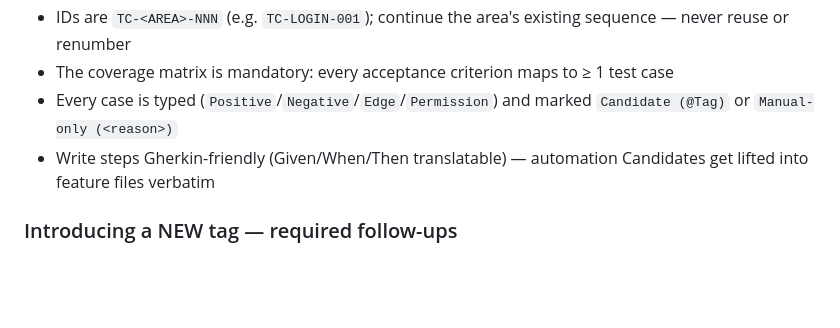
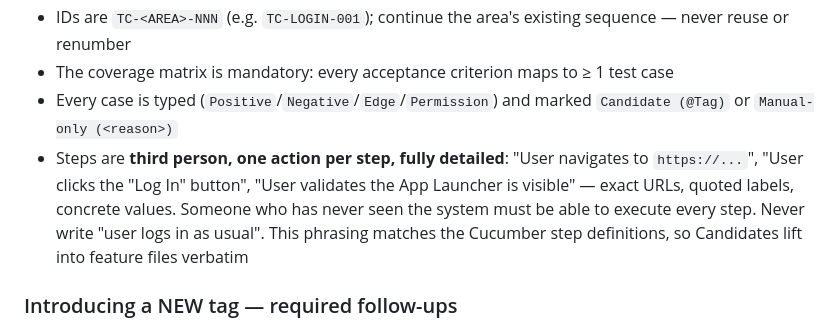
Before and after one commit to Game-Changer/Salesforce-QA-Automation, a Markdown page: AgentInstructions.md, the part around the change. Rendered like a GitHub page; blank space fills up the shorter version.

Commit message:
Test case steps: third person, fully detailed
Co-Authored-By: Claude Fable 5 <noreply@anthropic.com>

```diff
--- a/AgentInstructions.md
+++ b/AgentInstructions.md
@@ -109,7 +109,7 @@ static async click(locator: string): Promise<void> {
 - IDs are `TC-<AREA>-NNN` (e.g. `TC-LOGIN-001`); continue the area's existing sequence — never reuse or renumber
 - The coverage matrix is mandatory: every acceptance criterion maps to ≥ 1 test case
 - Every case is typed (`Positive`/`Negative`/`Edge`/`Permission`) and marked `Candidate (@Tag)` or `Manual-only (<reason>)`
-- Write steps Gherkin-friendly (Given/When/Then translatable) — automation Candidates get lifted into feature files verbatim
+- Steps are **third person, one action per step, fully detailed**: "User navigates to `https://...`", "User clicks the \"Log In\" button", "User validates the App Launcher is visible" — exact URLs, quoted labels, concrete values. Someone who has never seen the system must be able to execute every step. Never write "user logs in as usual". This phrasing matches the Cucumber step definitions, so Candidates lift into feature files verbatim
 
 ### Introducing a NEW tag — required follow-ups
 
```
